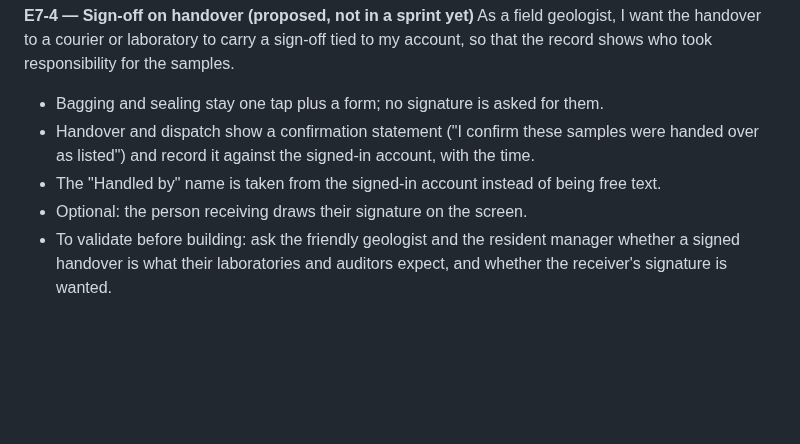
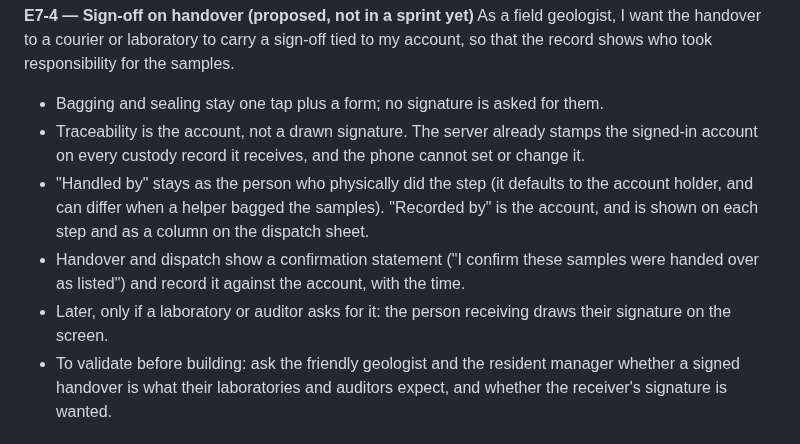
Before and after one commit to jjtzoo/CoreChain, a Markdown page: docs/product/corechain-mobile-mvp-scrum-plan.md, the part around the change. Rendered like a GitHub page; blank space fills up the shorter version.

Commit message:
docs: E7-4 traces custody to the signed-in account
Co-Authored-By: Claude Sonnet 5 <noreply@anthropic.com>

```diff
--- a/docs/product/corechain-mobile-mvp-scrum-plan.md
+++ b/docs/product/corechain-mobile-mvp-scrum-plan.md
@@ -402,9 +402,10 @@ As a field geologist, I want to generate a dispatch sheet (PDF or CSV) and share
 As a field geologist, I want the handover to a courier or laboratory to carry a sign-off tied to my account, so that the record shows who took responsibility for the samples.
 
 - Bagging and sealing stay one tap plus a form; no signature is asked for them.
-- Handover and dispatch show a confirmation statement ("I confirm these samples were handed over as listed") and record it against the signed-in account, with the time.
-- The "Handled by" name is taken from the signed-in account instead of being free text.
-- Optional: the person receiving draws their signature on the screen.
+- Traceability is the account, not a drawn signature. The server already stamps the signed-in account on every custody record it receives, and the phone cannot set or change it.
+- "Handled by" stays as the person who physically did the step (it defaults to the account holder, and can differ when a helper bagged the samples). "Recorded by" is the account, and is shown on each step and as a column on the dispatch sheet.
+- Handover and dispatch show a confirmation statement ("I confirm these samples were handed over as listed") and record it against the account, with the time.
+- Later, only if a laboratory or auditor asks for it: the person receiving draws their signature on the screen.
 - To validate before building: ask the friendly geologist and the resident manager whether a signed handover is what their laboratories and auditors expect, and whether the receiver's signature is wanted.
 
 ### E8 — Offline and sync
```
